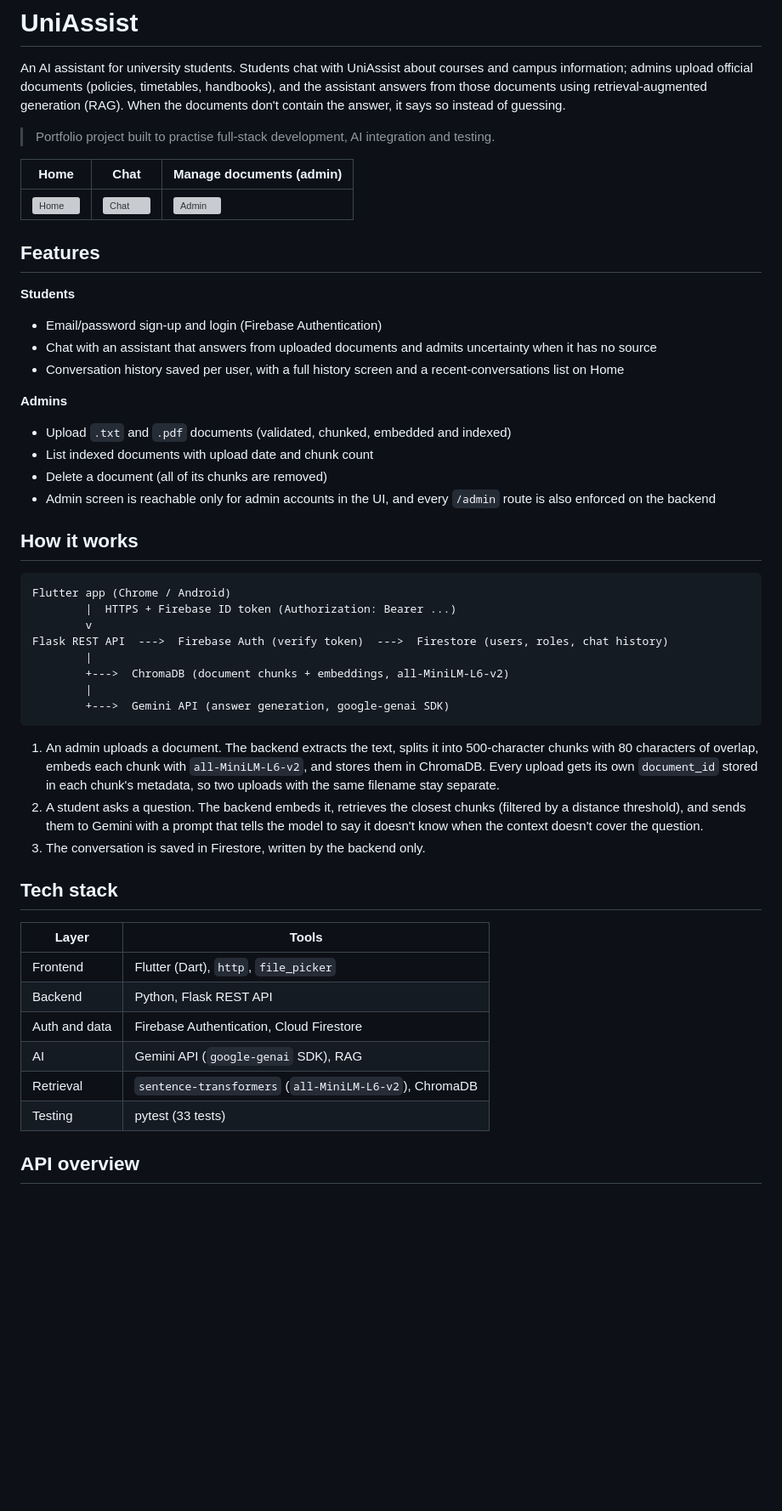
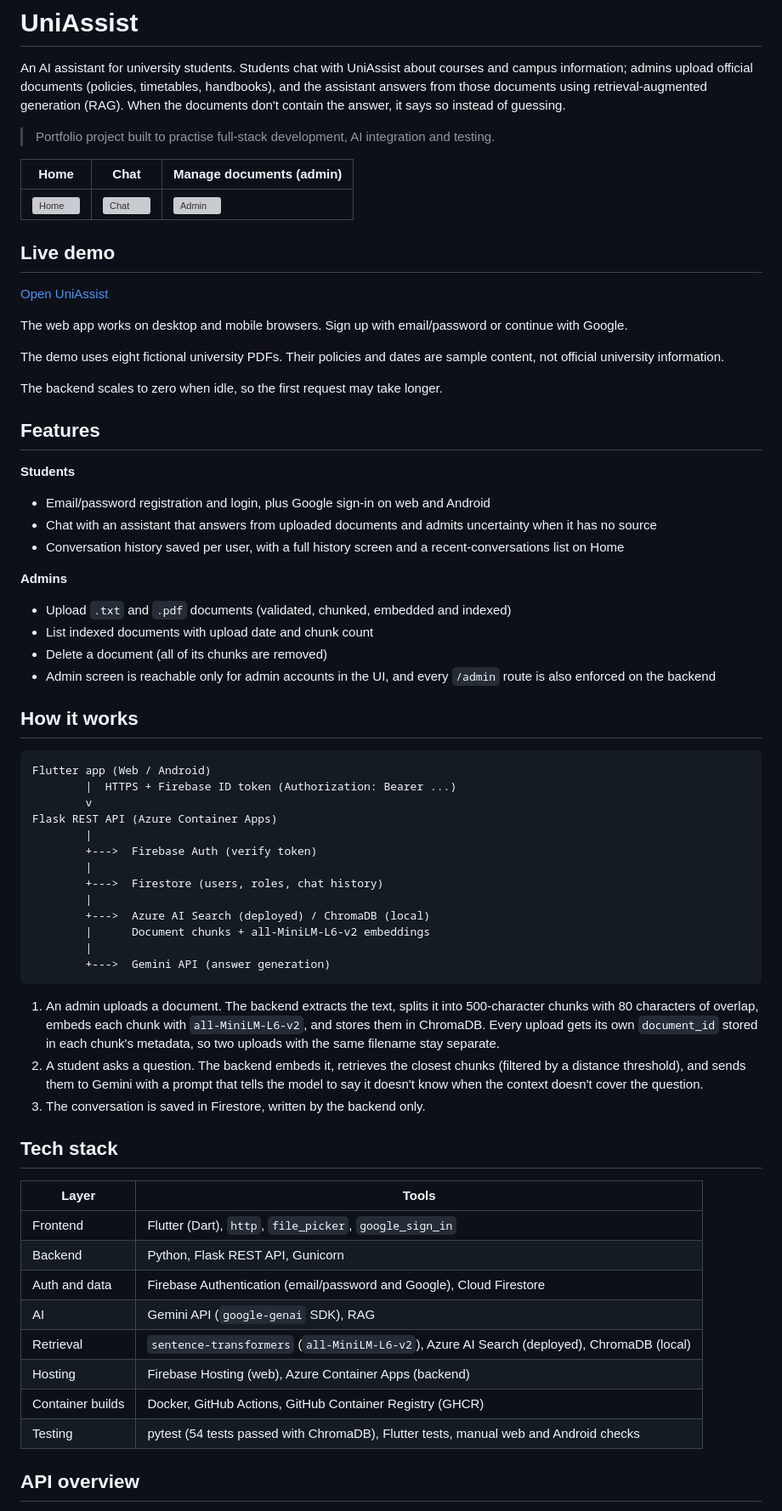
Before and after one commit to Geethma85/UniAssist, a Markdown page: README.md, the part around one of its changes. Shown at 85% size. Rendered like a GitHub page; blank space fills up the shorter version; grey boxes are pictures that could not be loaded.

Commit message:
Document live deployment and Google sign-in

````diff
--- a/README.md
+++ b/README.md
@@ -8,12 +8,20 @@ An AI assistant for university students. Students chat with UniAssist about cour
 |---|---|---|
 | ![Home](docs/screenshots/home.png) | ![Chat](docs/screenshots/chat.png) | ![Admin](docs/screenshots/admin-documents.png) |
 
+## Live demo
 
+[Open UniAssist](https://uniassist-5a787.web.app)
+
+The web app works on desktop and mobile browsers. Sign up with email/password or continue with Google.
+
+The demo uses eight fictional university PDFs. Their policies and dates are sample content, not official university information.
+
+The backend scales to zero when idle, so the first request may take longer.
 
 ## Features
 
 **Students**
-- Email/password sign-up and login (Firebase Authentication)
+- Email/password registration and login, plus Google sign-in on web and Android
 - Chat with an assistant that answers from uploaded documents and admits uncertainty when it has no source
 - Conversation history saved per user, with a full history screen and a recent-conversations list on Home
 
@@ -26,14 +34,19 @@ An AI assistant for university students. Students chat with UniAssist about cour
 ## How it works
 
 ```
-Flutter app (Chrome / Android)
+Flutter app (Web / Android)
         |  HTTPS + Firebase ID token (Authorization: Bearer ...)
         v
-Flask REST API  --->  Firebase Auth (verify token)  --->  Firestore (users, roles, chat history)
+Flask REST API (Azure Container Apps)
         |
-        +--->  ChromaDB (document chunks + embeddings, all-MiniLM-L6-v2)
+        +--->  Firebase Auth (verify token)
         |
-        +--->  Gemini API (answer generation, google-genai SDK)
+        +--->  Firestore (users, roles, chat history)
+        |
+        +--->  Azure AI Search (deployed) / ChromaDB (local)
+        |      Document chunks + all-MiniLM-L6-v2 embeddings
+        |
+        +--->  Gemini API (answer generation)
 ```
 
 1. An admin uploads a document. The backend extracts the text, splits it into 500-character chunks with 80 characters of overlap, embeds each chunk with `all-MiniLM-L6-v2`, and stores them in ChromaDB. Every upload gets its own `document_id` stored in each chunk's metadata, so two uploads with the same filename stay separate.
@@ -44,12 +57,14 @@ Flask REST API  --->  Firebase Auth (verify token)  --->  Firestore (users, role
 
 | Layer | Tools |
 |---|---|
-| Frontend | Flutter (Dart), `http`, `file_picker` |
-| Backend | Python, Flask REST API |
-| Auth and data | Firebase Authentication, Cloud Firestore |
+| Frontend | Flutter (Dart), `http`, `file_picker`, `google_sign_in` |
+| Backend | Python, Flask REST API, Gunicorn |
+| Auth and data | Firebase Authentication (email/password and Google), Cloud Firestore |
 | AI | Gemini API (`google-genai` SDK), RAG |
-| Retrieval | `sentence-transformers` (`all-MiniLM-L6-v2`), ChromaDB |
-| Testing | pytest (33 tests) |
+| Retrieval | `sentence-transformers` (`all-MiniLM-L6-v2`), Azure AI Search (deployed), ChromaDB (local) |
+| Hosting | Firebase Hosting (web), Azure Container Apps (backend) |
+| Container builds | Docker, GitHub Actions, GitHub Container Registry (GHCR) |
+| Testing | pytest (54 tests passed with ChromaDB), Flutter tests, manual web and Android checks |
 
 ## API overview
 
````
Also changed, not shown: other parts of README.md (+13 -4 lines).
